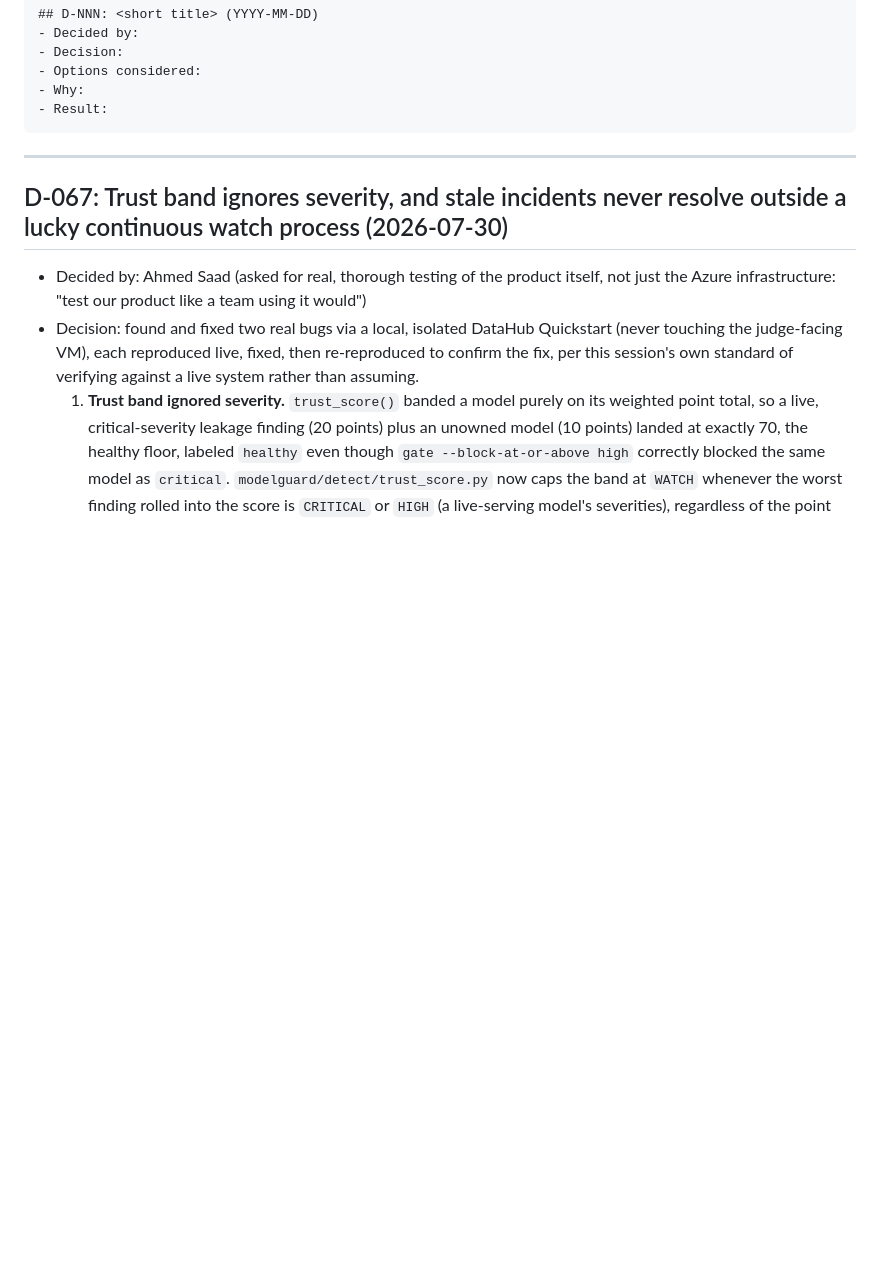
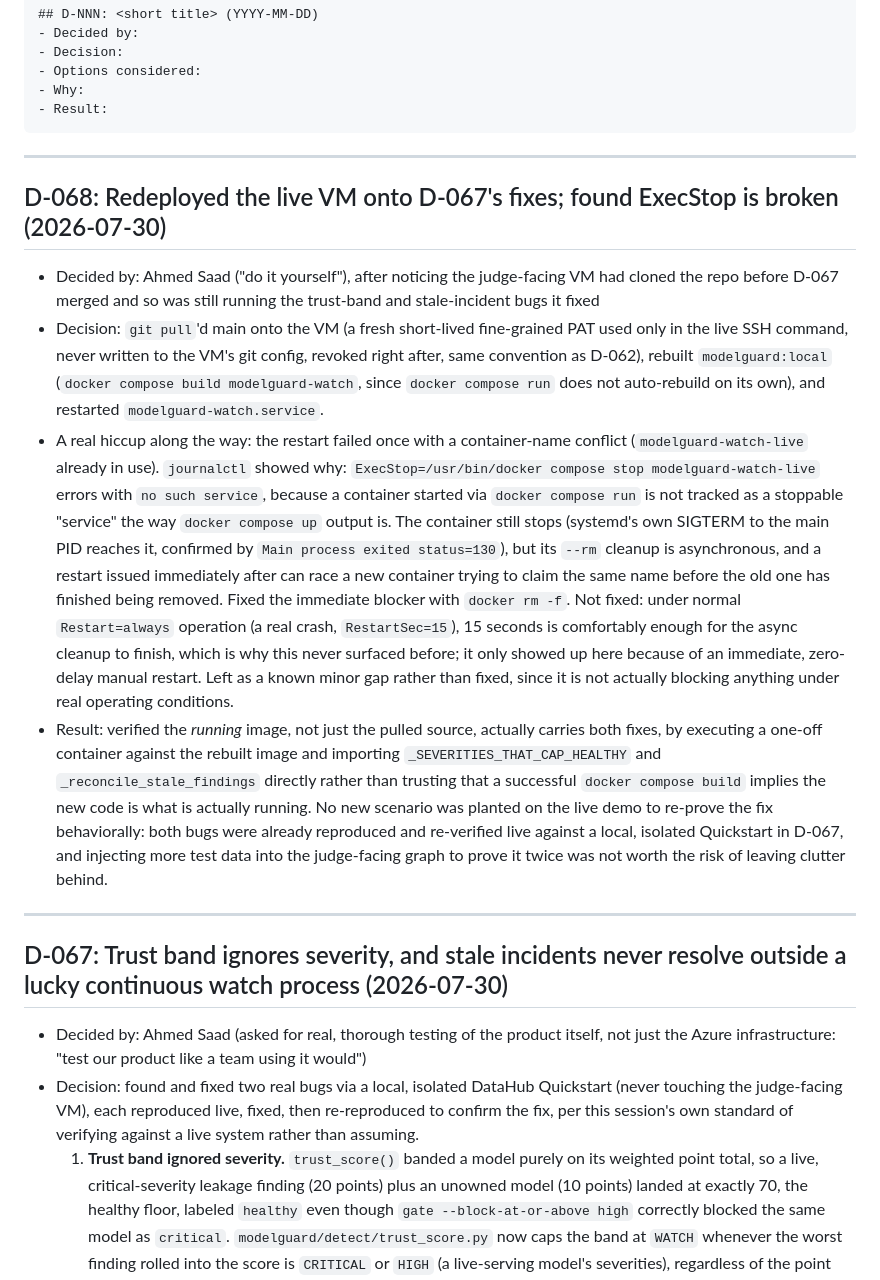
Before and after one commit to Ahmedxsaad/Janus, a Markdown page: docs/decision-log.md, the part around the change. Rendered like a GitHub page; blank space fills up the shorter version.

Commit message:
docs(deploy): log redeploying the live VM onto D-067's fixes
The judge-facing VM had cloned the repo before D-067 merged, so it
was still running the trust-band and stale-incident bugs that PR
fixed. Pulled, rebuilt modelguard:local, restarted the service, and
verified the running image (not just the pulled source) actually
carries both fixes. Also found modelguard-watch.service's ExecStop
does not actually stop a docker compose run container, a minor
restart race logged as a known gap rather than fixed now.

````diff
--- a/docs/decision-log.md
+++ b/docs/decision-log.md
@@ -13,6 +13,42 @@ Entry template:
 - Why:
 - Result:
 ```
+
+---
+
+## D-068: Redeployed the live VM onto D-067's fixes; found ExecStop is broken (2026-07-30)
+- Decided by: Ahmed Saad ("do it yourself"), after noticing the judge-facing VM
+  had cloned the repo before D-067 merged and so was still running the trust-band
+  and stale-incident bugs it fixed
+- Decision: `git pull`'d main onto the VM (a fresh short-lived fine-grained PAT
+  used only in the live SSH command, never written to the VM's git config, revoked
+  right after, same convention as D-062), rebuilt `modelguard:local` (`docker
+  compose build modelguard-watch`, since `docker compose run` does not
+  auto-rebuild on its own), and restarted `modelguard-watch.service`.
+- A real hiccup along the way: the restart failed once with a container-name
+  conflict (`modelguard-watch-live` already in use). `journalctl` showed why:
+  `ExecStop=/usr/bin/docker compose stop modelguard-watch-live` errors with
+  `no such service`, because a container started via `docker compose run` is not
+  tracked as a stoppable "service" the way `docker compose up` output is. The
+  container still stops (systemd's own SIGTERM to the main PID reaches it,
+  confirmed by `Main process exited status=130`), but its `--rm` cleanup is
+  asynchronous, and a restart issued immediately after can race a new container
+  trying to claim the same name before the old one has finished being removed.
+  Fixed the immediate blocker with `docker rm -f`. Not fixed: under normal
+  `Restart=always` operation (a real crash, `RestartSec=15`), 15 seconds is
+  comfortably enough for the async cleanup to finish, which is why this never
+  surfaced before; it only showed up here because of an immediate, zero-delay
+  manual restart. Left as a known minor gap rather than fixed, since it is not
+  actually blocking anything under real operating conditions.
+- Result: verified the *running* image, not just the pulled source, actually
+  carries both fixes, by executing a one-off container against the rebuilt image
+  and importing `_SEVERITIES_THAT_CAP_HEALTHY` and `_reconcile_stale_findings`
+  directly rather than trusting that a successful `docker compose build` implies
+  the new code is what is actually running. No new scenario was planted on the
+  live demo to re-prove the fix behaviorally: both bugs were already reproduced
+  and re-verified live against a local, isolated Quickstart in D-067, and
+  injecting more test data into the judge-facing graph to prove it twice was not
+  worth the risk of leaving clutter behind.
 
 ---
 
````
Also changed, not shown: deploy/CLAUDE.md (+1 -0 lines).
